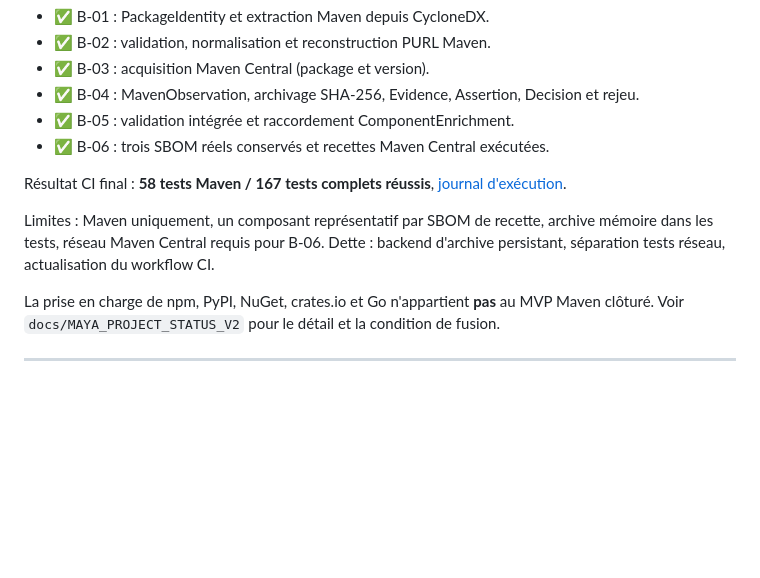
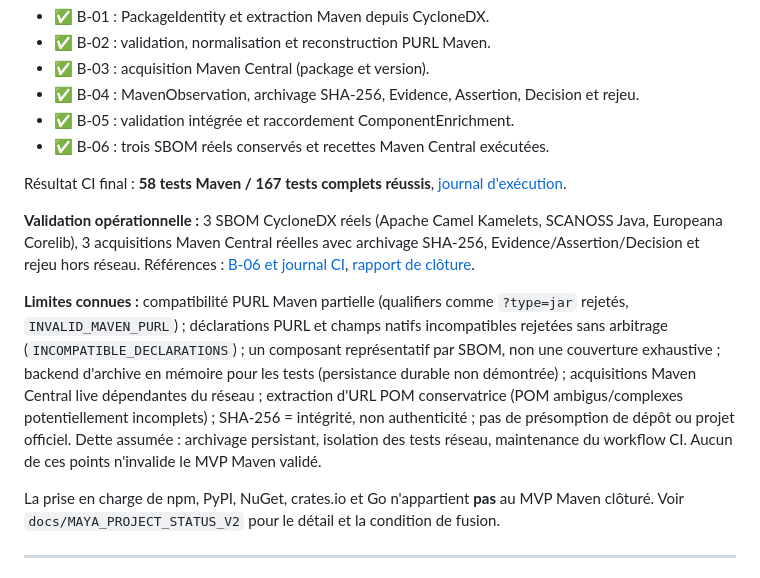
Before and after one commit to ldchloe/MAYA, a Markdown page: docs/MAYA_PROJECT_STATUS.md, the part around the change. Drawn GitHub-style; blank space fills up the shorter version.

Commit message:
docs(lot-b): expliciter validation opérationnelle et limites de clôture

```diff
--- a/docs/MAYA_PROJECT_STATUS.md
+++ b/docs/MAYA_PROJECT_STATUS.md
@@ -354,7 +354,9 @@ Lot A done on Oct 19th 2026
 
 Résultat CI final : **58 tests Maven / 167 tests complets réussis**, [journal d'exécution](https://github.com/ldchloe/MAYA/actions/runs/39932158374).
 
-Limites : Maven uniquement, un composant représentatif par SBOM de recette, archive mémoire dans les tests, réseau Maven Central requis pour B-06. Dette : backend d'archive persistant, séparation tests réseau, actualisation du workflow CI.
+**Validation opérationnelle :** 3 SBOM CycloneDX réels (Apache Camel Kamelets, SCANOSS Java, Europeana Corelib), 3 acquisitions Maven Central réelles avec archivage SHA-256, Evidence/Assertion/Decision et rejeu hors réseau. Références : [B-06 et journal CI](https://github.com/ldchloe/MAYA/issues/20#issuecomment-6361781723), [rapport de clôture](LOT_B_CLOTURE_2026-10-23.md).
+
+**Limites connues :** compatibilité PURL Maven partielle (qualifiers comme `?type=jar` rejetés, `INVALID_MAVEN_PURL`) ; déclarations PURL et champs natifs incompatibles rejetées sans arbitrage (`INCOMPATIBLE_DECLARATIONS`) ; un composant représentatif par SBOM, non une couverture exhaustive ; backend d'archive en mémoire pour les tests (persistance durable non démontrée) ; acquisitions Maven Central live dépendantes du réseau ; extraction d'URL POM conservatrice (POM ambigus/complexes potentiellement incomplets) ; SHA-256 = intégrité, non authenticité ; pas de présomption de dépôt ou projet officiel. Dette assumée : archivage persistant, isolation des tests réseau, maintenance du workflow CI. Aucun de ces points n'invalide le MVP Maven validé.
 
 La prise en charge de npm, PyPI, NuGet, crates.io et Go n'appartient **pas** au MVP Maven clôturé. Voir `docs/MAYA_PROJECT_STATUS_V2` pour le détail et la condition de fusion.
 
```
